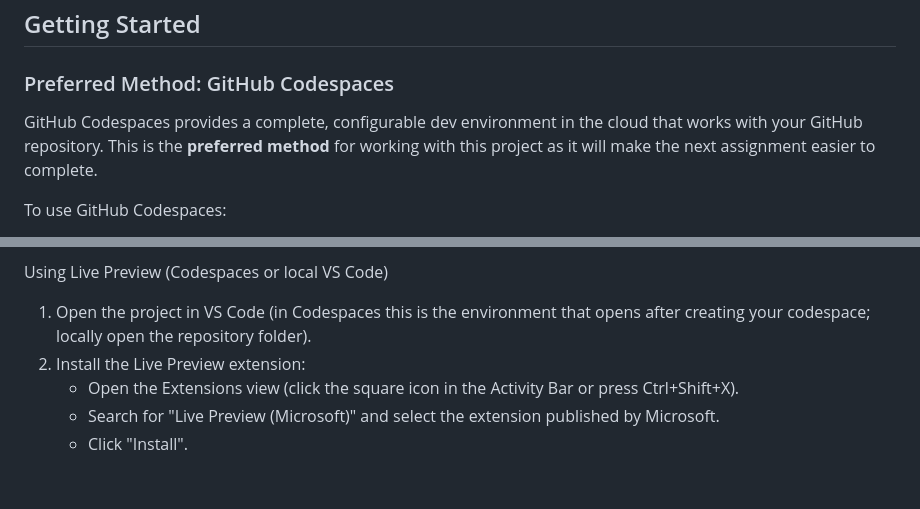
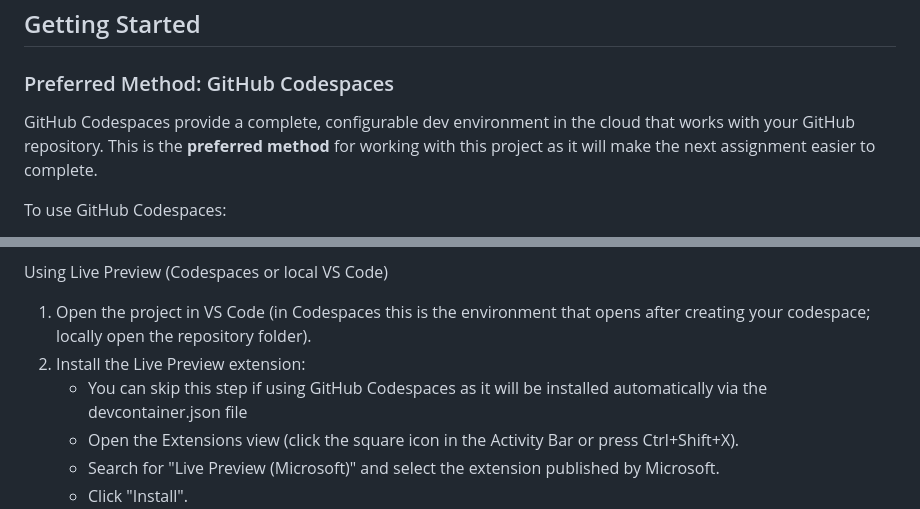
Before and after one commit to JoshuaMichaelHanson/moch-chai-without-coverage, a Markdown page: readme.md, 2 parts joined by grey strips. GitHub-like rendering; blank space fills up the shorter version.

Commit message:
feat(GitHub) Devcontainer.json Add file to allow GitHub Codespaces to auto-install MS Live Server plugin

```diff
--- a/readme.md
+++ b/readme.md
@@ -9,7 +9,7 @@ of our code is covered by tests.
 
 ### Preferred Method: GitHub Codespaces
 
-GitHub Codespaces provides a complete, configurable dev environment in the cloud that works with your GitHub repository. This is the **preferred method** for working with this project as it will make the next assignment easier to complete.
+GitHub Codespaces provide a complete, configurable dev environment in the cloud that works with your GitHub repository. This is the **preferred method** for working with this project as it will make the next assignment easier to complete.
 
 To use GitHub Codespaces:
 
@@ -43,6 +43,7 @@ You can view the app by opening index.html directly in a browser, but for live r
 Using Live Preview (Codespaces or local VS Code)
 1. Open the project in VS Code (in Codespaces this is the environment that opens after creating your codespace; locally open the repository folder).
 2. Install the Live Preview extension:
+   - You can skip this step if using GitHub Codespaces as it will be installed automatically via the devcontainer.json file
    - Open the Extensions view (click the square icon in the Activity Bar or press Ctrl+Shift+X).
    - Search for "Live Preview (Microsoft)" and select the extension published by Microsoft.
    - Click "Install".
```
